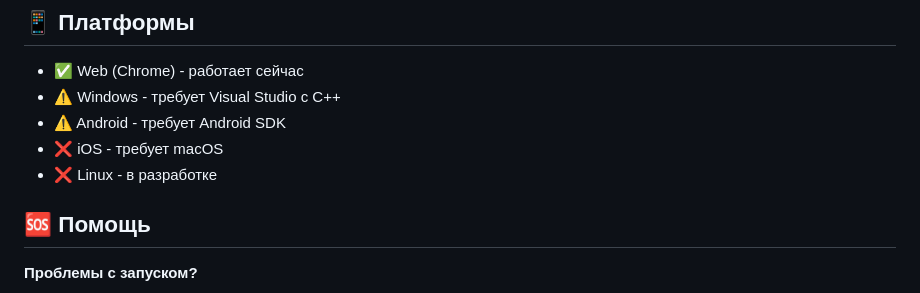
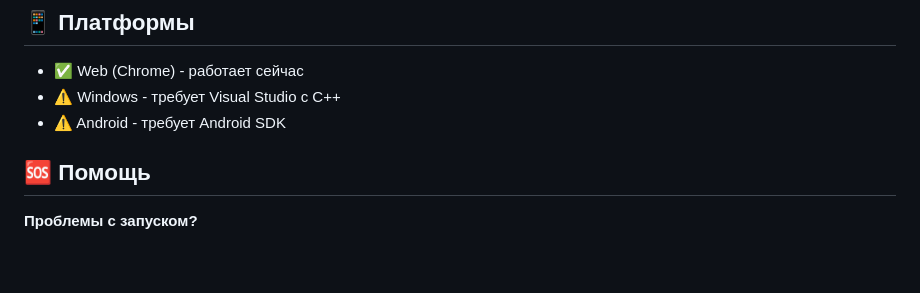
Before and after one commit to feuerstrahll/mental_health_app, a Markdown page: README.md, the part around the change. Drawn GitHub-style; blank space fills up the shorter version.

Commit message:
Update platform support information in README
Removed iOS and Linux support notes from README.

```diff
--- a/README.md
+++ b/README.md
@@ -163,8 +163,6 @@ flutter analyze
 - ✅ Web (Chrome) - работает сейчас
 - ⚠️ Windows - требует Visual Studio с C++
 - ⚠️ Android - требует Android SDK
-- ❌ iOS - требует macOS
-- ❌ Linux - в разработке
 
 ## 🆘 Помощь
 
```
